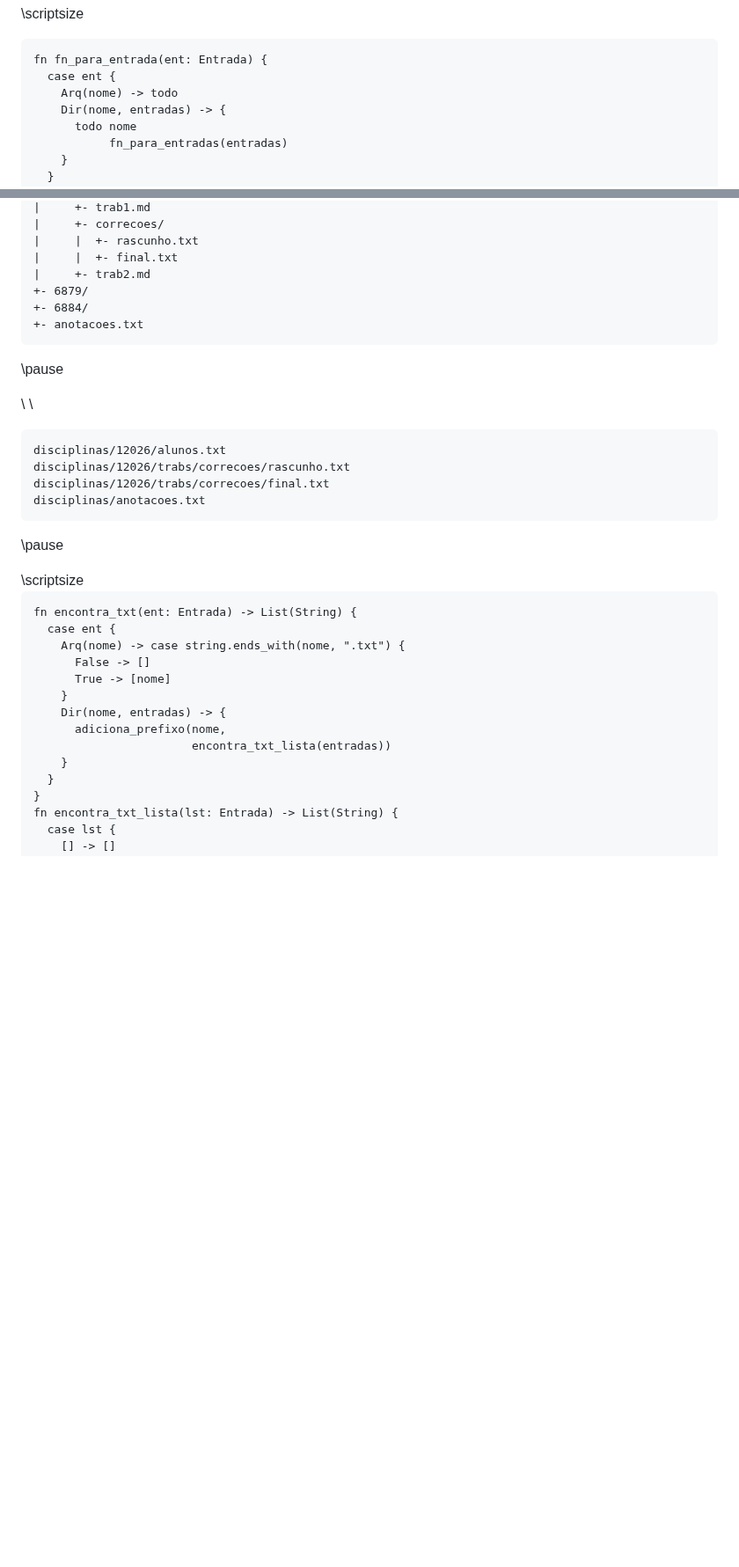
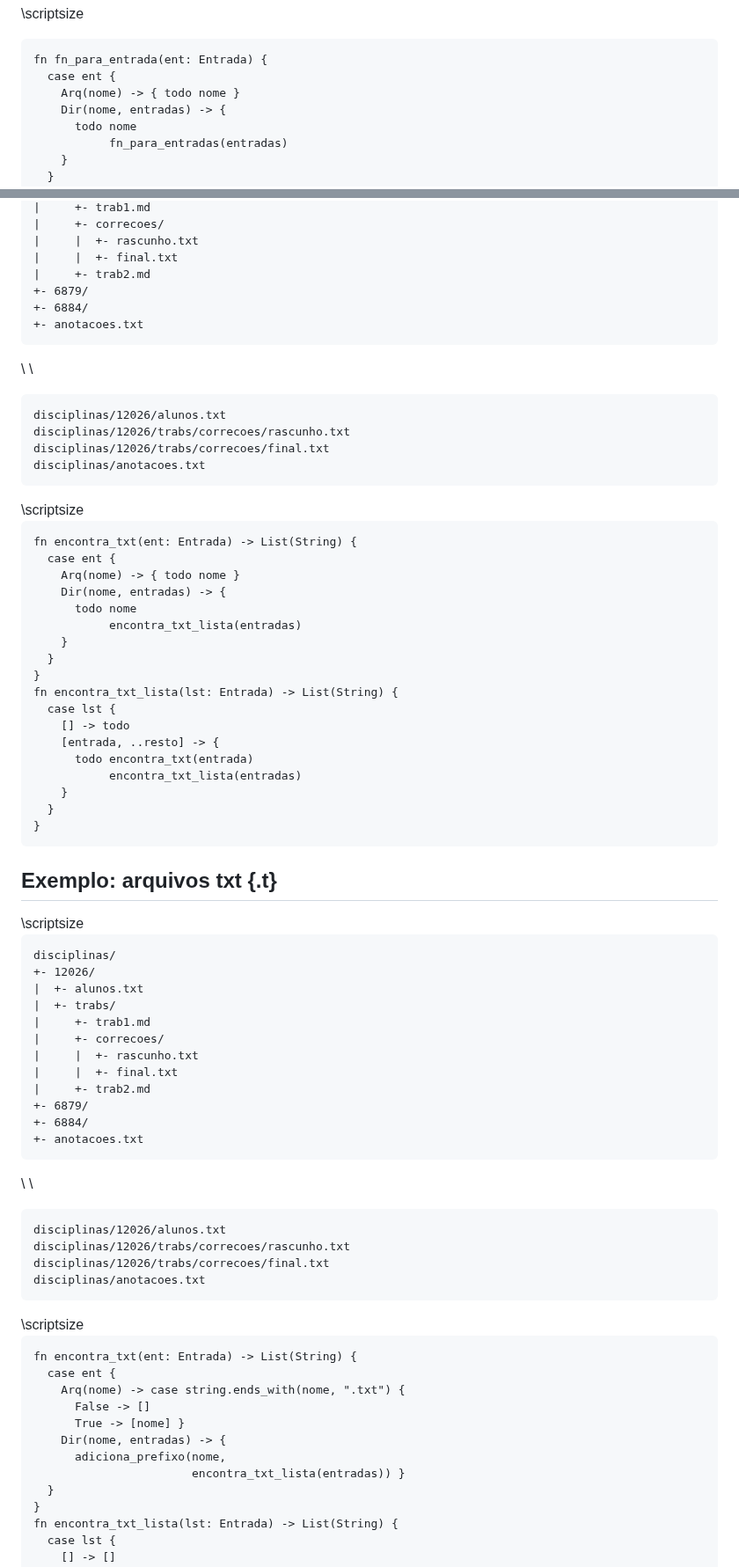
Before and after one commit to malbarbo/na-progfun, a Markdown page: 06-autorreferencia-e-recursividade-parte-2/notas-de-aula.md, 2 parts joined by grey strips. Shown at 88% size. Rendered like a GitHub page; blank space fills up the shorter version.

Commit message:
06-autorreferencia-e-recursividade-parte-2: ajuda exemplo encontra_txt

````diff
--- a/06-autorreferencia-e-recursividade-parte-2/notas-de-aula.md
+++ b/06-autorreferencia-e-recursividade-parte-2/notas-de-aula.md
@@ -1288,7 +1288,7 @@ Uma **lista de entradas** é:
 ```gleam
 fn fn_para_entrada(ent: Entrada) {
   case ent {
-    Arq(nome) -> todo
+    Arq(nome) -> { todo nome }
     Dir(nome, entradas) -> {
       todo nome
            fn_para_entradas(entradas)
@@ -1389,8 +1388,6 @@ disciplinas/
 +- anotacoes.txt
 ```
 
-\pause
-
 \ \
 
 ```
@@ -1400,7 +1397,64 @@ disciplinas/12026/trabs/correcoes/final.txt
 disciplinas/anotacoes.txt
 ```
 
-\pause
+</div>
+<div class="column" width="48%">
+\scriptsize
+
+```gleam
+fn encontra_txt(ent: Entrada) -> List(String) {
+  case ent {
+    Arq(nome) -> { todo nome }
+    Dir(nome, entradas) -> {
+      todo nome
+           encontra_txt_lista(entradas)
+    }
+  }
+}
+fn encontra_txt_lista(lst: Entrada) -> List(String) {
+  case lst {
+    [] -> todo
+    [entrada, ..resto] -> {
+      todo encontra_txt(entrada)
+           encontra_txt_lista(entradas)
+    }
+  }
+}
+```
+
+</div>
+</div>
+
+
+## Exemplo: arquivos txt {.t}
+
+<div class="columns">
+<div class="column" width="48%">
+\scriptsize
+
+```
+disciplinas/
++- 12026/
+|  +- alunos.txt
+|  +- trabs/
+|     +- trab1.md
+|     +- correcoes/
+|     |  +- rascunho.txt
+|     |  +- final.txt
+|     +- trab2.md
++- 6879/
++- 6884/
++- anotacoes.txt
+```
+
+\ \
+
+```
+disciplinas/12026/alunos.txt
+disciplinas/12026/trabs/correcoes/rascunho.txt
+disciplinas/12026/trabs/correcoes/final.txt
+disciplinas/anotacoes.txt
+```
 
 </div>
 <div class="column" width="48%">
@@ -1411,12 +1465,10 @@ fn encontra_txt(ent: Entrada) -> List(String) {
   case ent {
     Arq(nome) -> case string.ends_with(nome, ".txt") {
       False -> []
-      True -> [nome]
-    }
+      True -> [nome] }
     Dir(nome, entradas) -> {
       adiciona_prefixo(nome,
-                       encontra_txt_lista(entradas))
-    }
+                       encontra_txt_lista(entradas)) }
   }
 }
 fn encontra_txt_lista(lst: Entrada) -> List(String) {
````
Also changed, not shown: other parts of 06-autorreferencia-e-recursividade-parte-2/notas-de-aula.md (+0 -1 lines).
